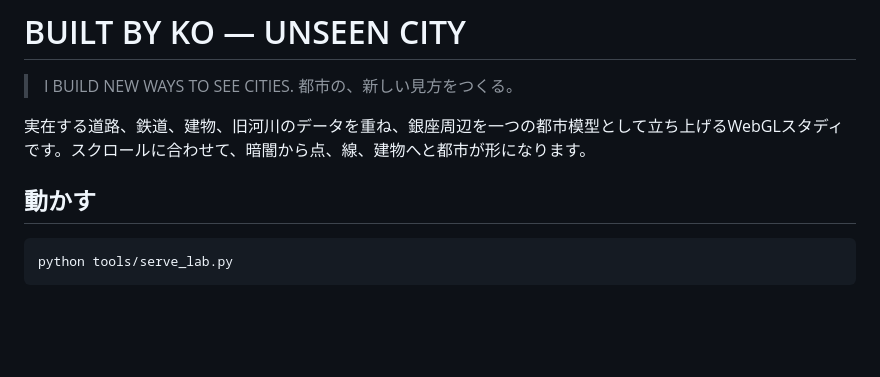
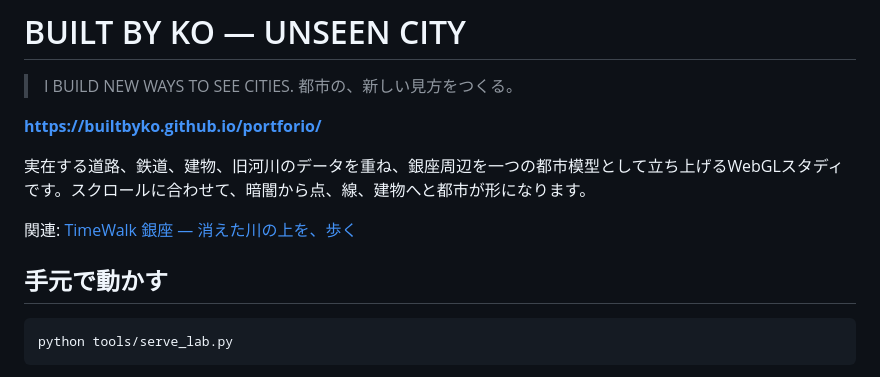
Before and after one commit to builtbyko/portforio, a Markdown page: README.md, the part around the change. Rendered like a GitHub page; blank space fills up the shorter version.

Commit message:
Link the published site from the README
Co-Authored-By: Claude Opus 5 <noreply@anthropic.com>

````diff
--- a/README.md
+++ b/README.md
@@ -3,9 +3,13 @@
 > I BUILD NEW WAYS TO SEE CITIES.
 > 都市の、新しい見方をつくる。
 
+**https://builtbyko.github.io/portforio/**
+
 実在する道路、鉄道、建物、旧河川のデータを重ね、銀座周辺を一つの都市模型として立ち上げるWebGLスタディです。スクロールに合わせて、暗闇から点、線、建物へと都市が形になります。
 
-## 動かす
+関連: [TimeWalk 銀座 — 消えた川の上を、歩く](https://builtbyko.github.io/timewalk/)
+
+## 手元で動かす
 
 ```bash
 python tools/serve_lab.py
````
